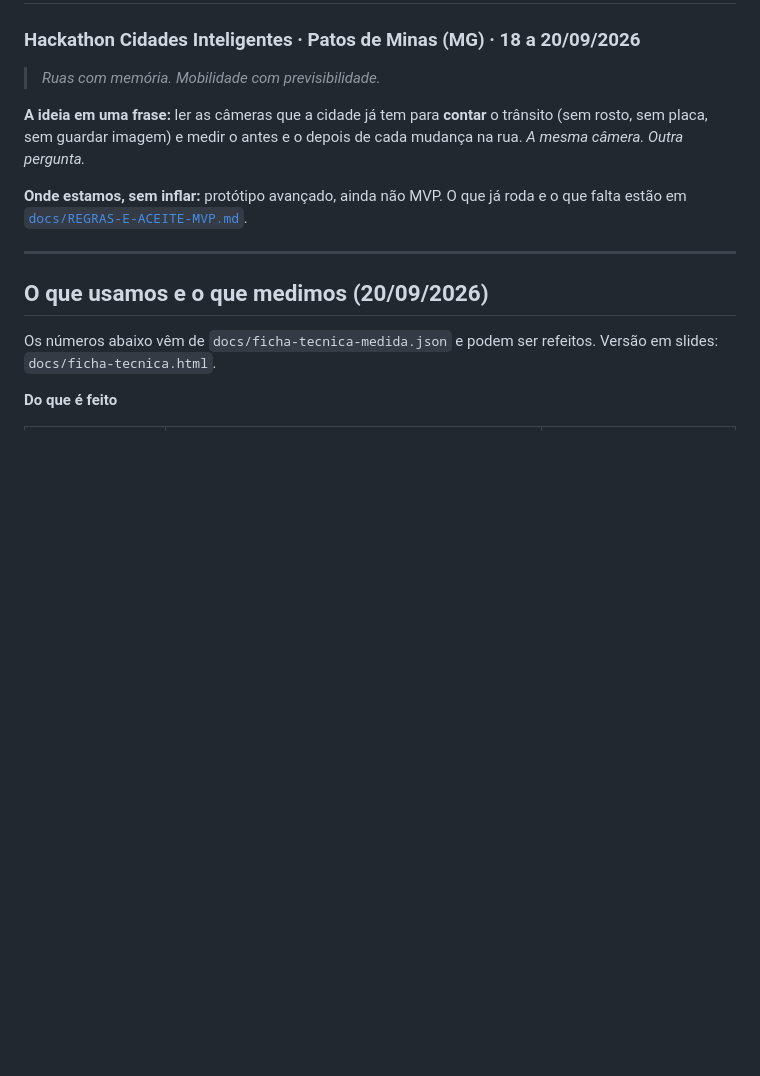
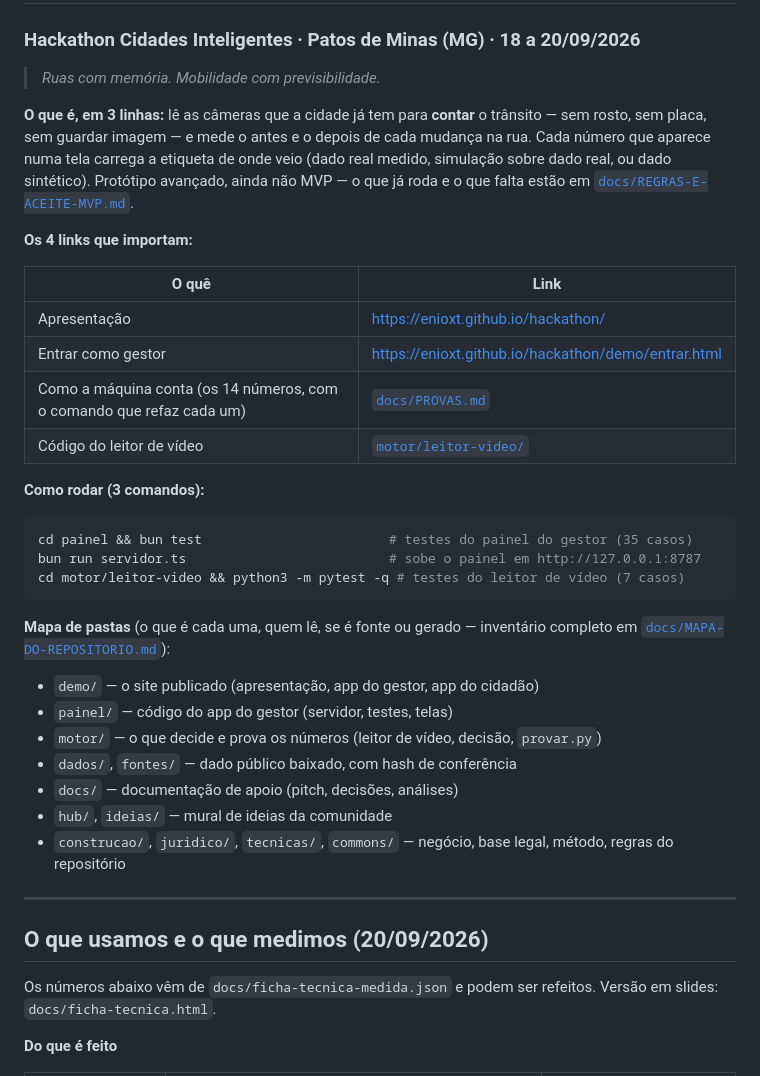
Before and after one commit to enioxt/hackathon, a Markdown page: README.md, the part around the change. Drawn GitHub-style; blank space fills up the shorter version.

Commit message:
docs(readme): topo reescrito — 3 linhas, 4 links, 3 comandos pra rodar, mapa de pastas

````diff
--- a/README.md
+++ b/README.md
@@ -3,9 +3,34 @@
 
 > *Ruas com memória. Mobilidade com previsibilidade.*
 
-**A ideia em uma frase:** ler as câmeras que a cidade já tem para **contar** o trânsito (sem rosto, sem placa, sem guardar imagem) e medir o antes e o depois de cada mudança na rua. *A mesma câmera. Outra pergunta.*
+**O que é, em 3 linhas:** lê as câmeras que a cidade já tem para **contar** o trânsito — sem rosto, sem placa, sem guardar imagem — e mede o antes e o depois de cada mudança na rua. Cada número que aparece numa tela carrega a etiqueta de onde veio (dado real medido, simulação sobre dado real, ou dado sintético). Protótipo avançado, ainda não MVP — o que já roda e o que falta estão em [`docs/REGRAS-E-ACEITE-MVP.md`](docs/REGRAS-E-ACEITE-MVP.md).
 
-**Onde estamos, sem inflar:** protótipo avançado, ainda não MVP. O que já roda e o que falta estão em [`docs/REGRAS-E-ACEITE-MVP.md`](docs/REGRAS-E-ACEITE-MVP.md).
+**Os 4 links que importam:**
+
+| O quê | Link |
+|---|---|
+| Apresentação | https://enioxt.github.io/hackathon/ |
+| Entrar como gestor | https://enioxt.github.io/hackathon/demo/entrar.html |
+| Como a máquina conta (os 14 números, com o comando que refaz cada um) | [`docs/PROVAS.md`](docs/PROVAS.md) |
+| Código do leitor de vídeo | [`motor/leitor-video/`](motor/leitor-video/) |
+
+**Como rodar (3 comandos):**
+
+```bash
+cd painel && bun test                        # testes do painel do gestor (35 casos)
+bun run servidor.ts                          # sobe o painel em http://127.0.0.1:8787
+cd motor/leitor-video && python3 -m pytest -q # testes do leitor de vídeo (7 casos)
+```
+
+**Mapa de pastas** (o que é cada uma, quem lê, se é fonte ou gerado — inventário completo em [`docs/MAPA-DO-REPOSITORIO.md`](docs/MAPA-DO-REPOSITORIO.md)):
+
+- `demo/` — o site publicado (apresentação, app do gestor, app do cidadão)
+- `painel/` — código do app do gestor (servidor, testes, telas)
+- `motor/` — o que decide e prova os números (leitor de vídeo, decisão, `provar.py`)
+- `dados/`, `fontes/` — dado público baixado, com hash de conferência
+- `docs/` — documentação de apoio (pitch, decisões, análises)
+- `hub/`, `ideias/` — mural de ideias da comunidade
+- `construcao/`, `juridico/`, `tecnicas/`, `commons/` — negócio, base legal, método, regras do repositório
 
 ---
 
````
